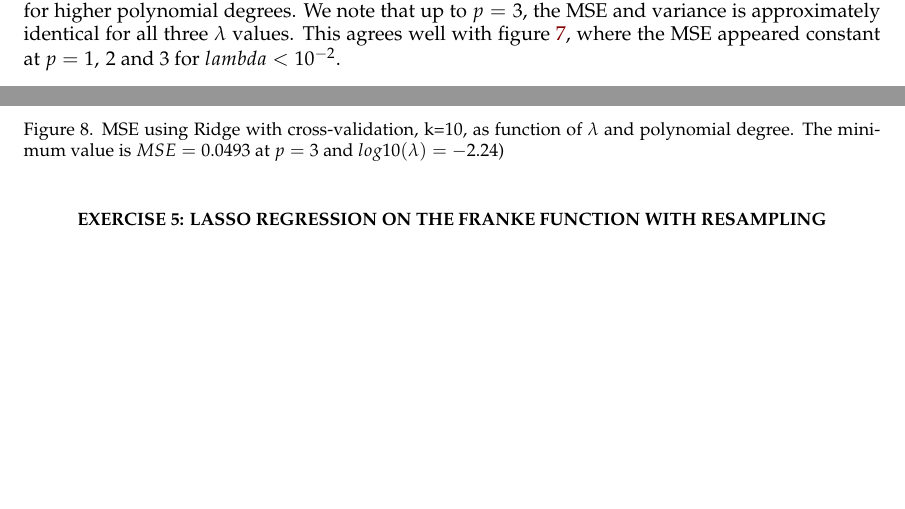
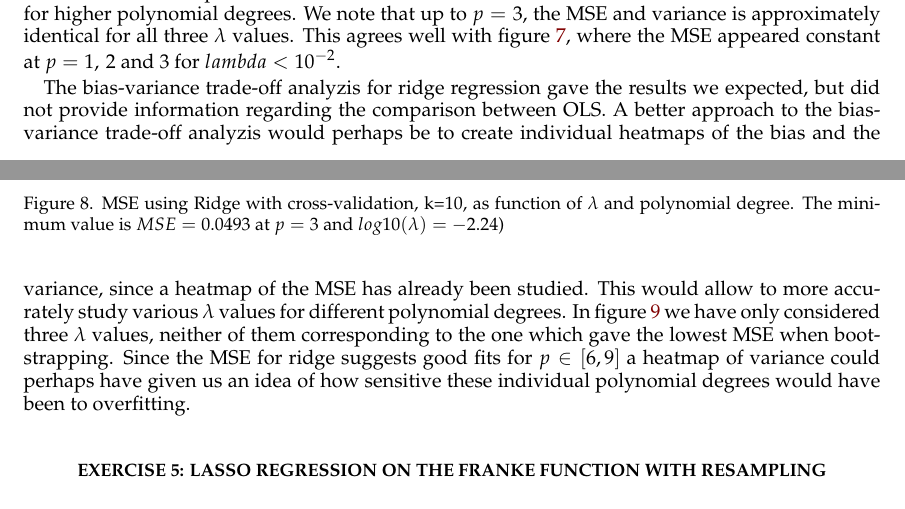
Before and after one commit to sigurdru/FYS-STK4155-Applied-Data-Analysis-and-Machine-Learning, a LaTeX paper (project1/tex/Project1.tex): two parts of pages 12 and 13 of 25, joined at a grey line, cut so that both start at the same text, the shorter picture padded with empty space. Compiled offline with pdfLaTeX.

Commit message:
Finished ex4

```diff
--- a/project1/tex/Project1.tex
+++ b/project1/tex/Project1.tex
@@ -372,7 +372,7 @@ In figure \ref{fig:Ridge_boot_BVT} we see that $\lambda=10^{-8}$ causes a signif
 	\label{fig:Ridge_boot_BVT}This is the lowest error of any method so far in this paper.
 \end{figure}
 
-
+The bias-variance trade-off analyzis for ridge regression gave the results we expected, but did not provide information regarding the comparison between OLS. A better approach to the bias-variance trade-off analyzis would perhaps be to create individual heatmaps of the bias and the variance, since a heatmap of the MSE has already been studied. This would allow to more accurately study various $\lambda$ values for different polynomial degrees. In figure \ref{fig:Ridge_boot_BVT} we have only considered three $\lambda$ values, neither of them corresponding to the one which gave the lowest MSE when bootstrapping. Since the MSE for ridge suggests good fits for $p\in[6,9]$ a heatmap of variance could perhaps have given us an idea of how sensitive these individual polynomial degrees would have been to overfitting.
 
 %\begin{figure}[H]
 %	\minipage{0.49\textwidth}
```
